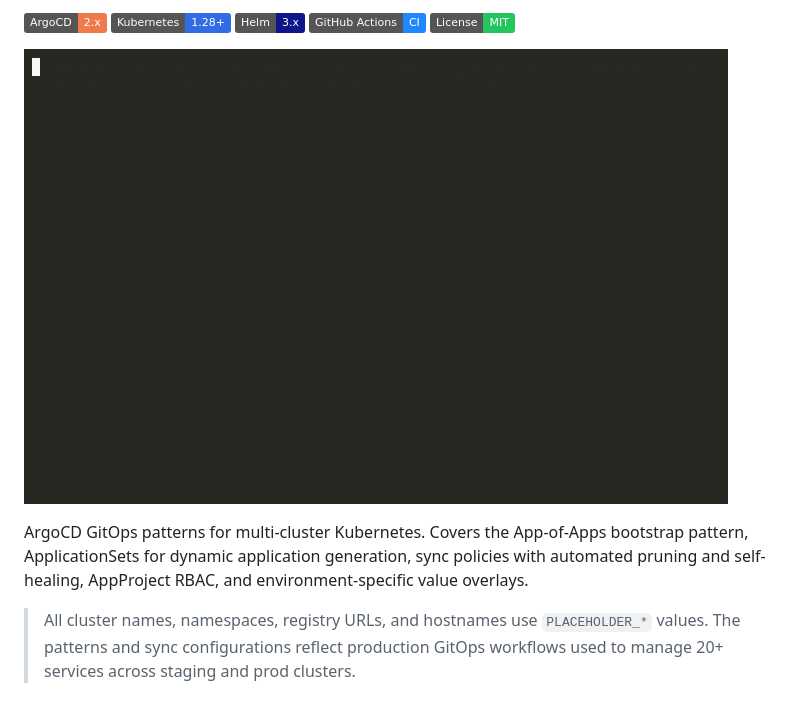
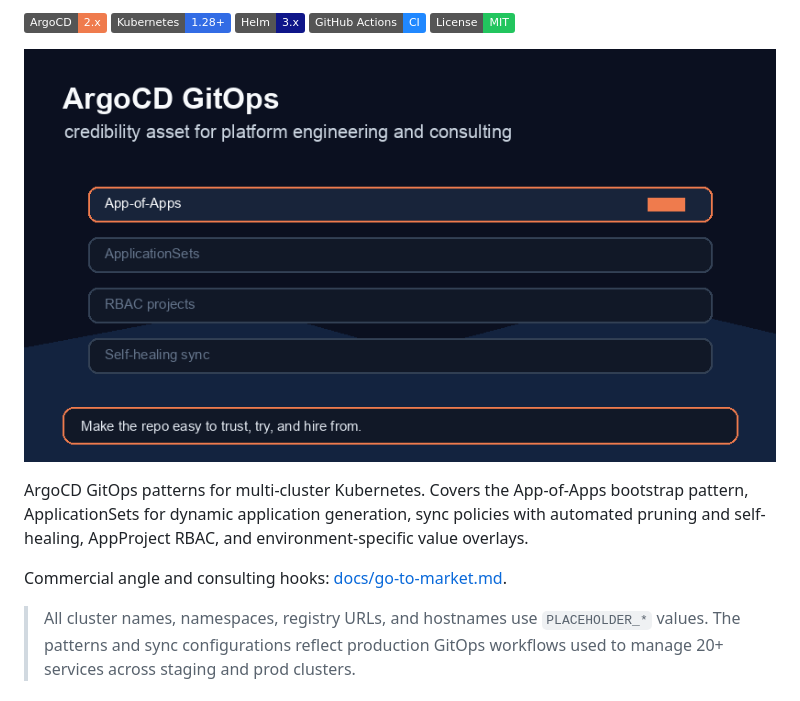
Before and after one commit to gerardrecinto/argocd-gitops, a Markdown page: README.md, the part around one of its changes. GitHub-like rendering; pictures changed too: docs/assets/demo.gif; badges without logos.

Commit message:
Add portfolio branding and go-to-market notes

```diff
--- a/README.md
+++ b/README.md
@@ -9,6 +11,8 @@
 ![Demo](docs/assets/demo.gif)
 
 ArgoCD GitOps patterns for multi-cluster Kubernetes. Covers the App-of-Apps bootstrap pattern, ApplicationSets for dynamic application generation, sync policies with automated pruning and self-healing, AppProject RBAC, and environment-specific value overlays.
+
+Commercial angle and consulting hooks: [docs/go-to-market.md](docs/go-to-market.md).
 
 > All cluster names, namespaces, registry URLs, and hostnames use `PLACEHOLDER_*` values. The patterns and sync configurations reflect production GitOps workflows used to manage 20+ services across staging and prod clusters.
 
```
Also changed, not shown: other parts of README.md (+2 -0 lines), docs/go-to-market.md (added, +20 -0 lines), 1 other file.
